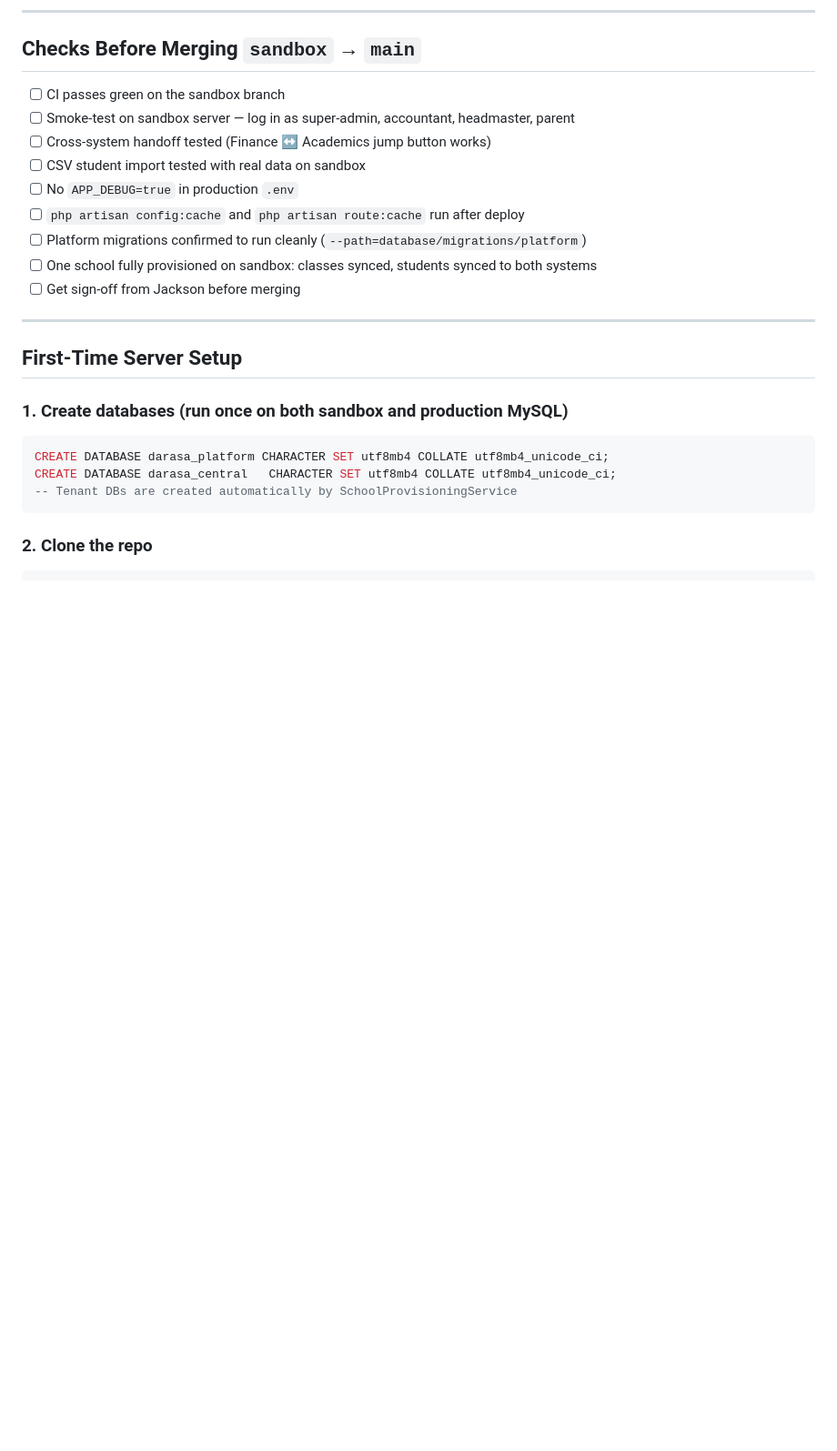
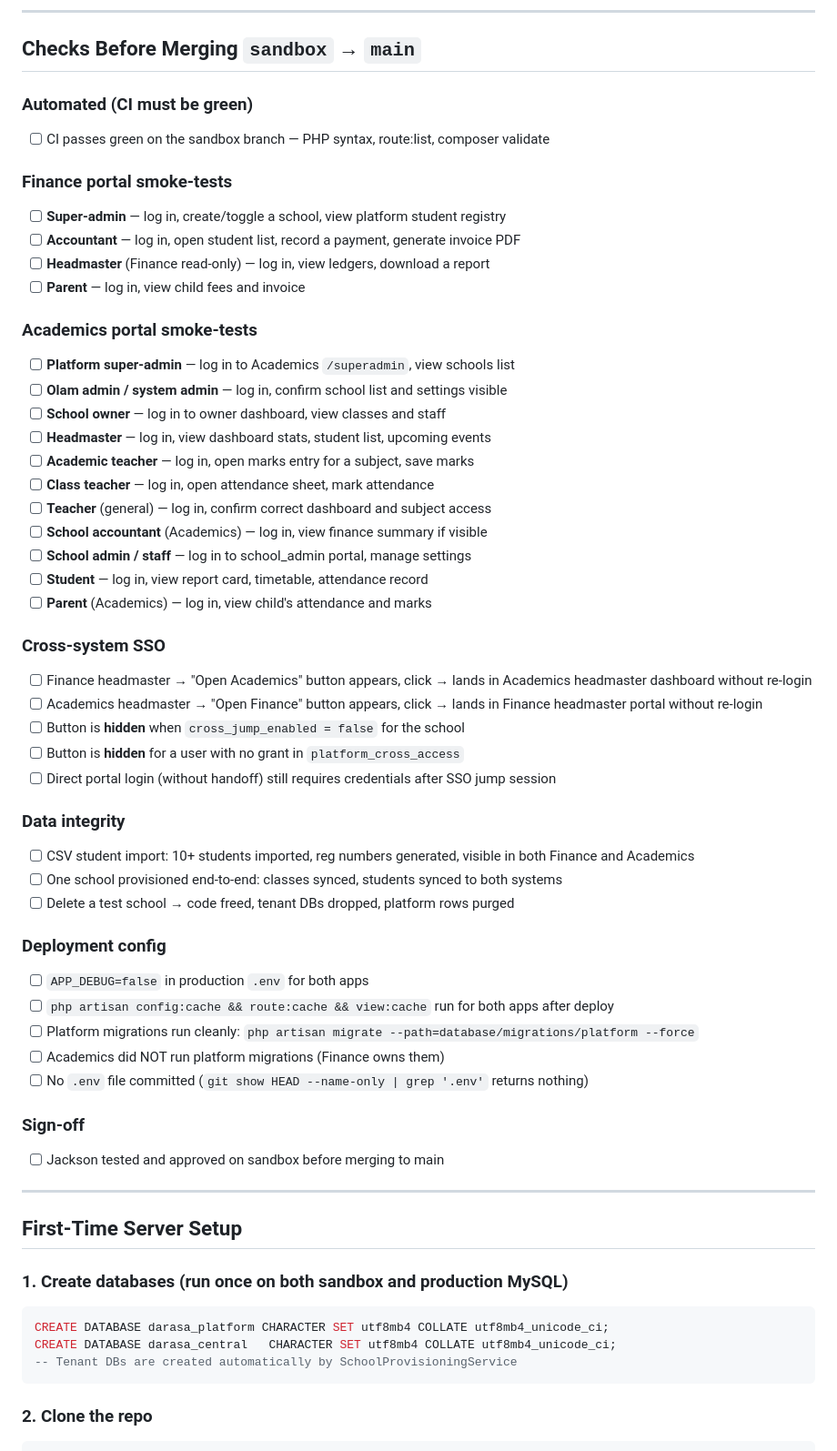
Before and after one commit to olam-devs/darasa360-v3, a Markdown page: README.md, the part around the change. Shown at 91% size. GitHub-like rendering; blank space fills up the shorter version.

Commit message:
docs: expand sandbox→main checklist to cover all Academics roles
Added smoke-test items for all portal roles:
platform super-admin, olam/system admin, school owner, headmaster,
academic teacher, class teacher, general teacher, school accountant,
school admin/staff, student, parent (Academics).
Also added cross-system SSO checks and data integrity checks.

Co-Authored-By: Claude Sonnet 4.6 <noreply@anthropic.com>

```diff
--- a/README.md
+++ b/README.md
@@ -50,15 +50,49 @@ Manual checks to do before opening a sandbox PR:
 
 ## Checks Before Merging `sandbox` → `main`
 
-- [ ] CI passes green on the sandbox branch
-- [ ] Smoke-test on sandbox server — log in as super-admin, accountant, headmaster, parent
-- [ ] Cross-system handoff tested (Finance ↔ Academics jump button works)
-- [ ] CSV student import tested with real data on sandbox
-- [ ] No `APP_DEBUG=true` in production `.env`
-- [ ] `php artisan config:cache` and `php artisan route:cache` run after deploy
-- [ ] Platform migrations confirmed to run cleanly (`--path=database/migrations/platform`)
-- [ ] One school fully provisioned on sandbox: classes synced, students synced to both systems
-- [ ] Get sign-off from Jackson before merging
+### Automated (CI must be green)
+- [ ] CI passes green on the sandbox branch — PHP syntax, route:list, composer validate
+
+### Finance portal smoke-tests
+- [ ] **Super-admin** — log in, create/toggle a school, view platform student registry
+- [ ] **Accountant** — log in, open student list, record a payment, generate invoice PDF
+- [ ] **Headmaster** (Finance read-only) — log in, view ledgers, download a report
+- [ ] **Parent** — log in, view child fees and invoice
+
+### Academics portal smoke-tests
+- [ ] **Platform super-admin** — log in to Academics `/superadmin`, view schools list
+- [ ] **Olam admin / system admin** — log in, confirm school list and settings visible
+- [ ] **School owner** — log in to owner dashboard, view classes and staff
+- [ ] **Headmaster** — log in, view dashboard stats, student list, upcoming events
+- [ ] **Academic teacher** — log in, open marks entry for a subject, save marks
+- [ ] **Class teacher** — log in, open attendance sheet, mark attendance
+- [ ] **Teacher** (general) — log in, confirm correct dashboard and subject access
+- [ ] **School accountant** (Academics) — log in, view finance summary if visible
+- [ ] **School admin / staff** — log in to school_admin portal, manage settings
+- [ ] **Student** — log in, view report card, timetable, attendance record
+- [ ] **Parent** (Academics) — log in, view child's attendance and marks
+
+### Cross-system SSO
+- [ ] Finance headmaster → "Open Academics" button appears, click → lands in Academics headmaster dashboard without re-login
+- [ ] Academics headmaster → "Open Finance" button appears, click → lands in Finance headmaster portal without re-login
+- [ ] Button is **hidden** when `cross_jump_enabled = false` for the school
+- [ ] Button is **hidden** for a user with no grant in `platform_cross_access`
+- [ ] Direct portal login (without handoff) still requires credentials after SSO jump session
+
+### Data integrity
+- [ ] CSV student import: 10+ students imported, reg numbers generated, visible in both Finance and Academics
+- [ ] One school provisioned end-to-end: classes synced, students synced to both systems
+- [ ] Delete a test school → code freed, tenant DBs dropped, platform rows purged
+
+### Deployment config
+- [ ] `APP_DEBUG=false` in production `.env` for both apps
+- [ ] `php artisan config:cache && route:cache && view:cache` run for both apps after deploy
+- [ ] Platform migrations run cleanly: `php artisan migrate --path=database/migrations/platform --force`
+- [ ] Academics did NOT run platform migrations (Finance owns them)
+- [ ] No `.env` file committed (`git show HEAD --name-only | grep '.env'` returns nothing)
+
+### Sign-off
+- [ ] Jackson tested and approved on sandbox before merging to main
 
 ---
 
```
